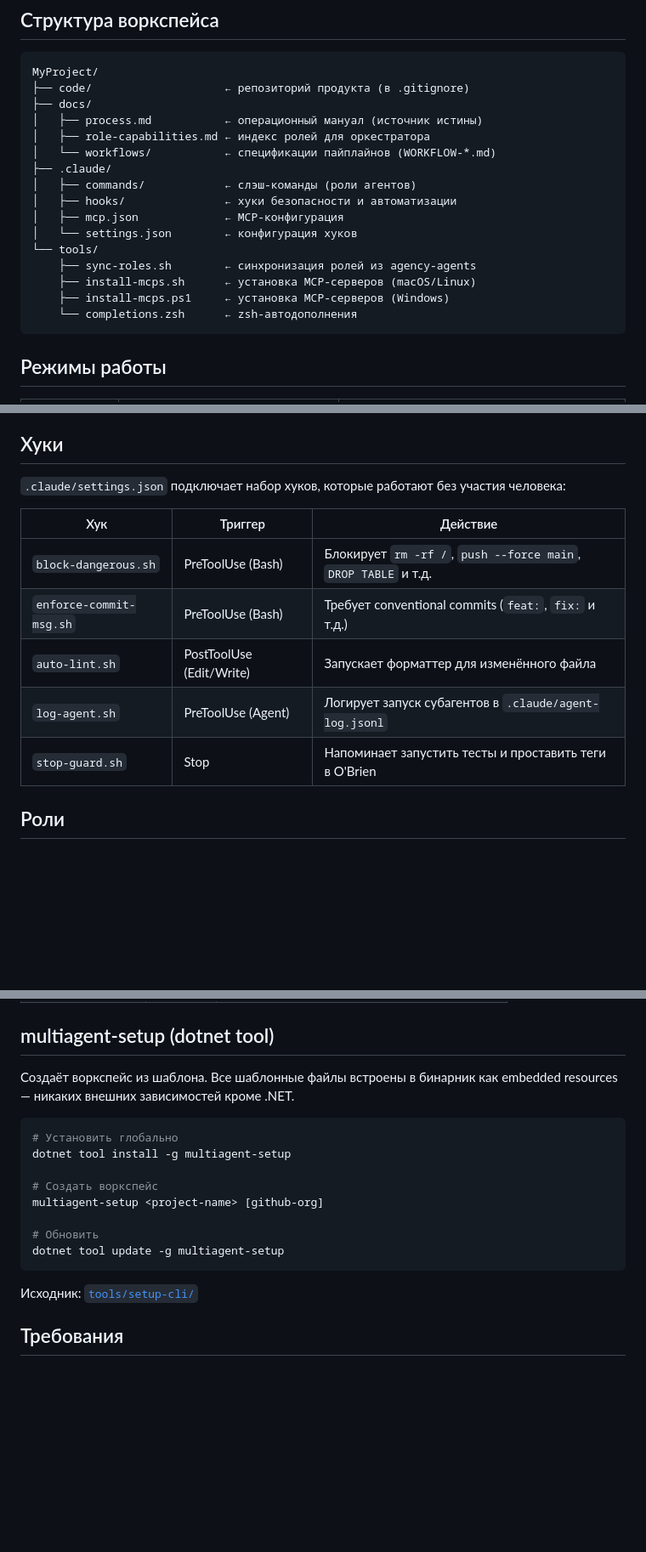
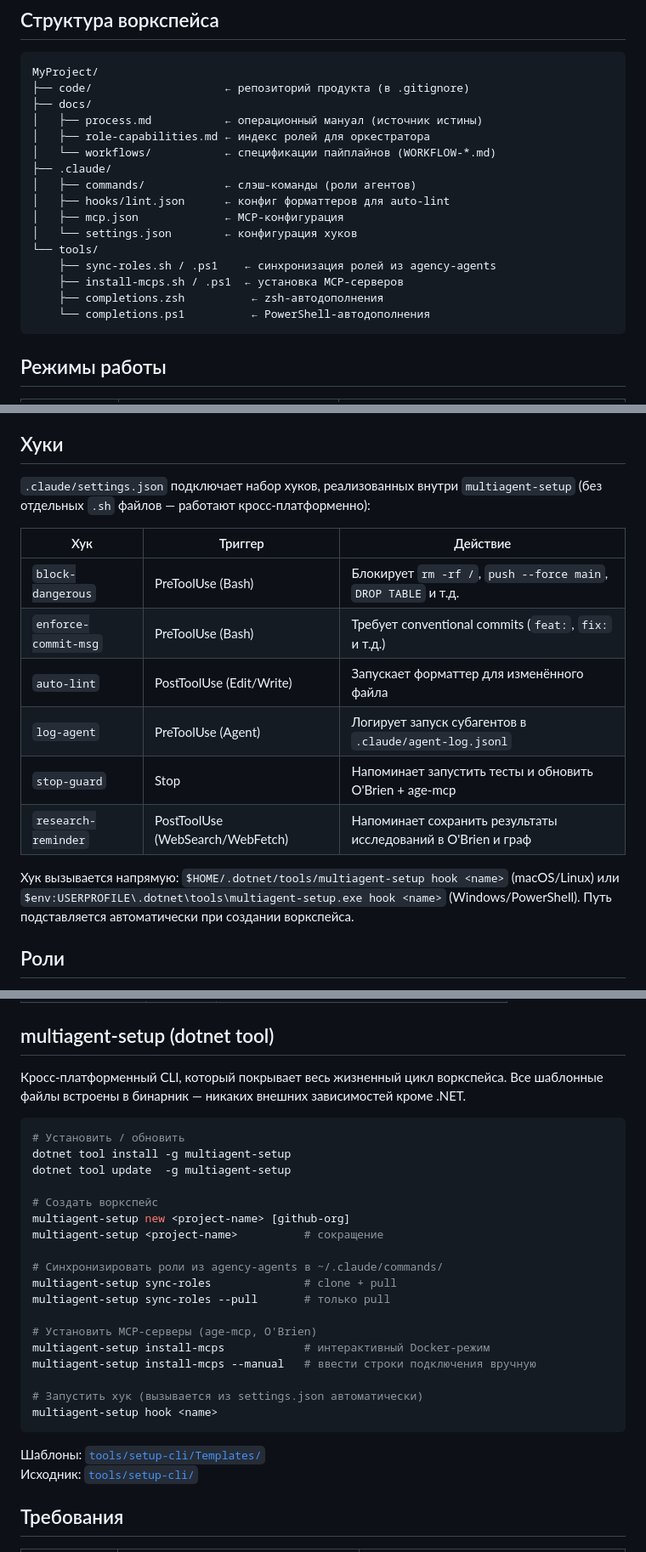
Before and after one commit to Neftedollar/multiagent-template, a Markdown page: README.md, 3 parts joined by grey strips. Shown at 85% size. Drawn GitHub-style; blank space fills up the shorter version.

Commit message:
docs: update README for v1.6.0 — hooks in dotnet tool, subcommands, Templates dir

````diff
--- a/README.md
+++ b/README.md
@@ -75,14 +75,14 @@ MyProject/
 │   └── workflows/           ← спецификации пайплайнов (WORKFLOW-*.md)
 ├── .claude/
 │   ├── commands/            ← слэш-команды (роли агентов)
-│   ├── hooks/               ← хуки безопасности и автоматизации
+│   ├── hooks/lint.json      ← конфиг форматтеров для auto-lint
 │   ├── mcp.json             ← MCP-конфигурация
 │   └── settings.json        ← конфигурация хуков
 └── tools/
-    ├── sync-roles.sh        ← синхронизация ролей из agency-agents
-    ├── install-mcps.sh      ← установка MCP-серверов (macOS/Linux)
-    ├── install-mcps.ps1     ← установка MCP-серверов (Windows)
-    └── completions.zsh      ← zsh-автодополнения
+    ├── sync-roles.sh / .ps1    ← синхронизация ролей из agency-agents
+    ├── install-mcps.sh / .ps1  ← установка MCP-серверов
+    ├── completions.zsh          ← zsh-автодополнения
+    └── completions.ps1          ← PowerShell-автодополнения
 ```
 
 ## Режимы работы
@@ -121,15 +121,18 @@ MyProject/
 
 ## Хуки
 
-`.claude/settings.json` подключает набор хуков, которые работают без участия человека:
+`.claude/settings.json` подключает набор хуков, реализованных внутри `multiagent-setup` (без отдельных `.sh` файлов — работают кросс-платформенно):
 
 | Хук | Триггер | Действие |
 |-----|---------|----------|
-| `block-dangerous.sh` | PreToolUse (Bash) | Блокирует `rm -rf /`, `push --force main`, `DROP TABLE` и т.д. |
-| `enforce-commit-msg.sh` | PreToolUse (Bash) | Требует conventional commits (`feat:`, `fix:` и т.д.) |
-| `auto-lint.sh` | PostToolUse (Edit/Write) | Запускает форматтер для изменённого файла |
-| `log-agent.sh` | PreToolUse (Agent) | Логирует запуск субагентов в `.claude/agent-log.jsonl` |
-| `stop-guard.sh` | Stop | Напоминает запустить тесты и проставить теги в O'Brien |
+| `block-dangerous` | PreToolUse (Bash) | Блокирует `rm -rf /`, `push --force main`, `DROP TABLE` и т.д. |
+| `enforce-commit-msg` | PreToolUse (Bash) | Требует conventional commits (`feat:`, `fix:` и т.д.) |
+| `auto-lint` | PostToolUse (Edit/Write) | Запускает форматтер для изменённого файла |
+| `log-agent` | PreToolUse (Agent) | Логирует запуск субагентов в `.claude/agent-log.jsonl` |
+| `stop-guard` | Stop | Напоминает запустить тесты и обновить O'Brien + age-mcp |
+| `research-reminder` | PostToolUse (WebSearch/WebFetch) | Напоминает сохранить результаты исследований в O'Brien и граф |
+
+Хук вызывается напрямую: `$HOME/.dotnet/tools/multiagent-setup hook <name>` (macOS/Linux) или `$env:USERPROFILE\.dotnet\tools\multiagent-setup.exe hook <name>` (Windows/PowerShell). Путь подставляется автоматически при создании воркспейса.
 
 ## Роли
 
@@ -157,19 +160,30 @@ MyProject/
 
 ## multiagent-setup (dotnet tool)
 
-Создаёт воркспейс из шаблона. Все шаблонные файлы встроены в бинарник как embedded resources — никаких внешних зависимостей кроме .NET.
+Кросс-платформенный CLI, который покрывает весь жизненный цикл воркспейса. Все шаблонные файлы встроены в бинарник — никаких внешних зависимостей кроме .NET.
 
 ```bash
-# Установить глобально
+# Установить / обновить
 dotnet tool install -g multiagent-setup
+dotnet tool update  -g multiagent-setup
 
 # Создать воркспейс
-multiagent-setup <project-name> [github-org]
+multiagent-setup new <project-name> [github-org]
+multiagent-setup <project-name>          # сокращение
 
-# Обновить
-dotnet tool update -g multiagent-setup
+# Синхронизировать роли из agency-agents в ~/.claude/commands/
+multiagent-setup sync-roles              # clone + pull
+multiagent-setup sync-roles --pull       # только pull
+
+# Установить MCP-серверы (age-mcp, O'Brien)
+multiagent-setup install-mcps            # интерактивный Docker-режим
+multiagent-setup install-mcps --manual   # ввести строки подключения вручную
+
+# Запустить хук (вызывается из settings.json автоматически)
+multiagent-setup hook <name>
 ```
 
+Шаблоны: [`tools/setup-cli/Templates/`](tools/setup-cli/Templates/)
 Исходник: [`tools/setup-cli/`](tools/setup-cli/)
 
 ## Требования
````
